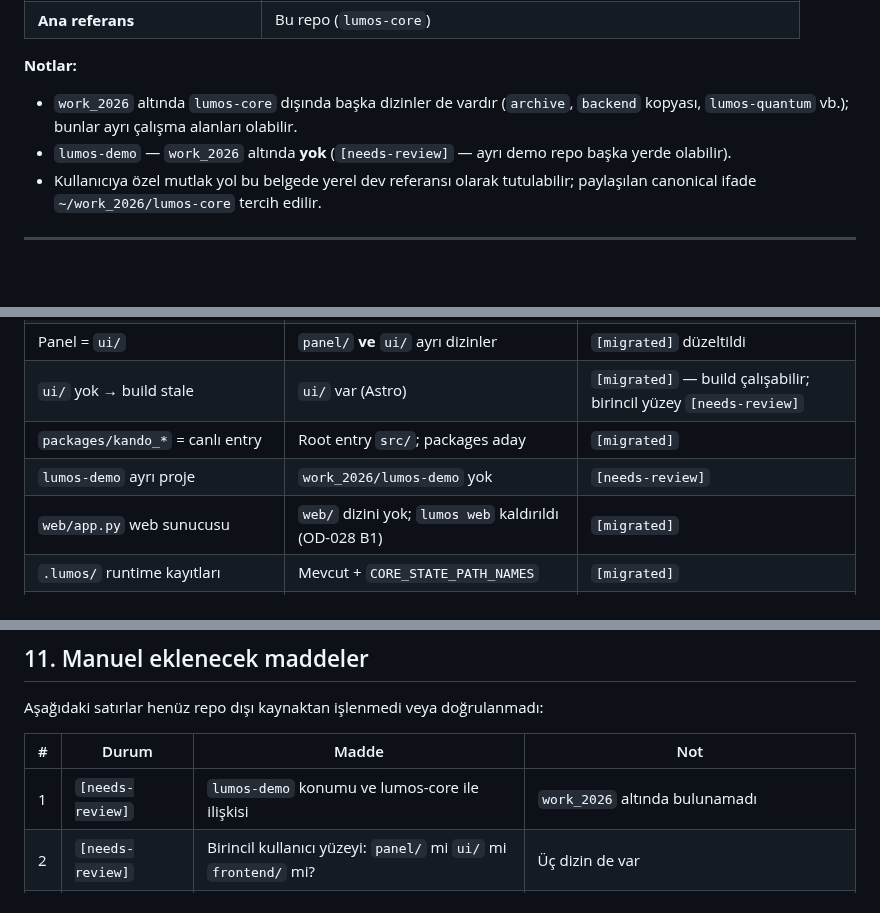
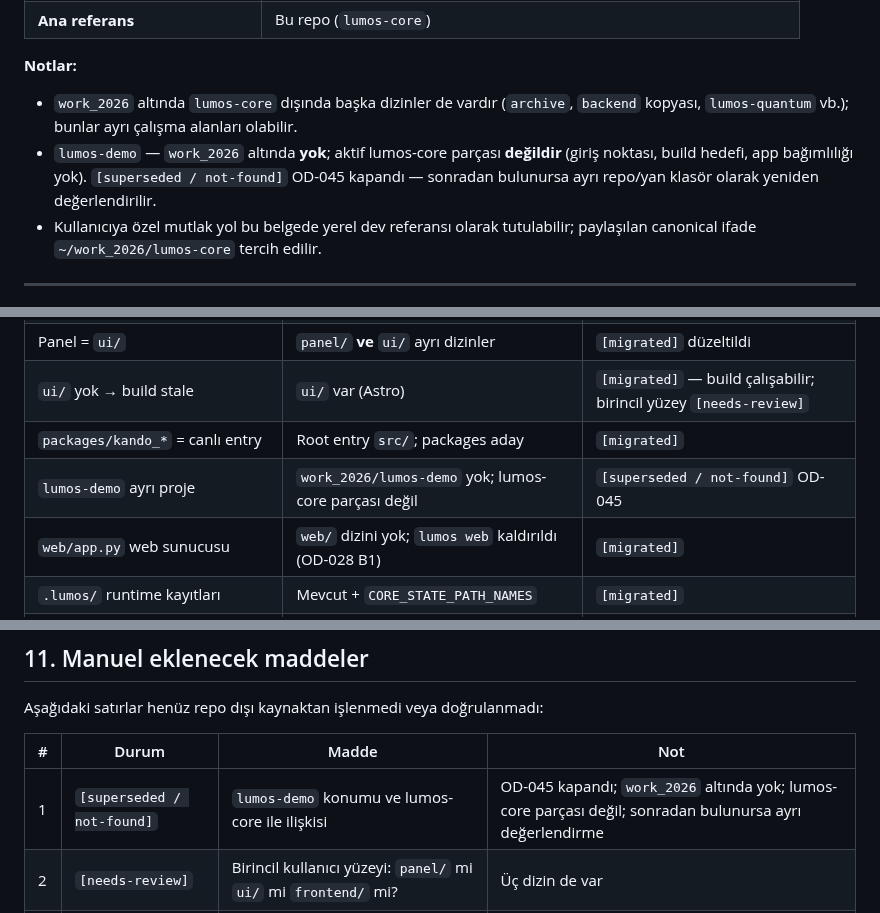
Before and after one commit to candasoz01-cmd/lumos-core, a Markdown page: docs/memory/project-map-runtime-entrypoints.md, 3 parts joined by grey strips. Rendered like a GitHub page; blank space fills up the shorter version.

Commit message:
docs: close OD-045 lumos-demo as not found

```diff
--- a/docs/memory/project-map-runtime-entrypoints.md
+++ b/docs/memory/project-map-runtime-entrypoints.md
@@ -22,7 +22,7 @@ Bu belge, Lumos Core deposunda **aktif runtime giriş zincirini**, **canlı vs a
 **Notlar:**
 
 - `work_2026` altında `lumos-core` dışında başka dizinler de vardır (`archive`, `backend` kopyası, `lumos-quantum` vb.); bunlar ayrı çalışma alanları olabilir.
-- `lumos-demo` — `work_2026` altında **yok** (`[needs-review]` — ayrı demo repo başka yerde olabilir).
+- `lumos-demo` — `work_2026` altında **yok**; aktif lumos-core parçası **değildir** (giriş noktası, build hedefi, app bağımlılığı yok). `[superseded / not-found]` OD-045 kapandı — sonradan bulunursa ayrı repo/yan klasör olarak yeniden değerlendirilir.
 - Kullanıcıya özel mutlak yol bu belgede yerel dev referansı olarak tutulabilir; paylaşılan canonical ifade `~/work_2026/lumos-core` tercih edilir.
 
 ---
@@ -170,7 +170,7 @@ Panel ↔ köprü entegrasyonu bu katmandan geçer; Python CLI zincirinden ayrı
 | Panel = `ui/` | `panel/` **ve** `ui/` ayrı dizinler | `[migrated]` düzeltildi |
 | `ui/` yok → build stale | `ui/` var (Astro) | `[migrated]` — build çalışabilir; birincil yüzey `[needs-review]` |
 | `packages/kando_*` = canlı entry | Root entry `src/`; packages aday | `[migrated]` |
-| `lumos-demo` ayrı proje | `work_2026/lumos-demo` yok | `[needs-review]` |
+| `lumos-demo` ayrı proje | `work_2026/lumos-demo` yok; lumos-core parçası değil | `[superseded / not-found]` OD-045 |
 | `web/app.py` web sunucusu | `web/` dizini yok; `lumos web` kaldırıldı (OD-028 B1) | `[migrated]` |
 | `.lumos/` runtime kayıtları | Mevcut + `CORE_STATE_PATH_NAMES` | `[migrated]` |
 | `api/bridge/[...path].js` | Mevcut | `[migrated]` |
@@ -184,7 +184,7 @@ Aşağıdaki satırlar henüz repo dışı kaynaktan işlenmedi veya doğrulanma
 
 | # | Durum | Madde | Not |
 |---|--------|--------|-----|
-| 1 | `[needs-review]` | `lumos-demo` konumu ve lumos-core ile ilişkisi | `work_2026` altında bulunamadı |
+| 1 | `[superseded / not-found]` | `lumos-demo` konumu ve lumos-core ile ilişkisi | OD-045 kapandı; `work_2026` altında yok; lumos-core parçası değil; sonradan bulunursa ayrı değerlendirme |
 | 2 | `[needs-review]` | Birincil kullanıcı yüzeyi: `panel/` mi `ui/` mi `frontend/` mi? | Üç dizin de var |
 | 3 | `[migrated]` | `lumos web` / `web/app.py` — OD-028 B1 alt komut kaldırıldı | `web/` restore yok; `__main__.py` güncellendi |
 | 4 | `[needs-review]` | `packages/kando_*` → `src/` geçiş takvimi ve kesme kriterleri | Mimari karar bekliyor |
```
Also changed, not shown: docs/memory/open-decisions-needs-review.md (+2 -2 lines), docs/project-map.md (+1 -1 lines).
